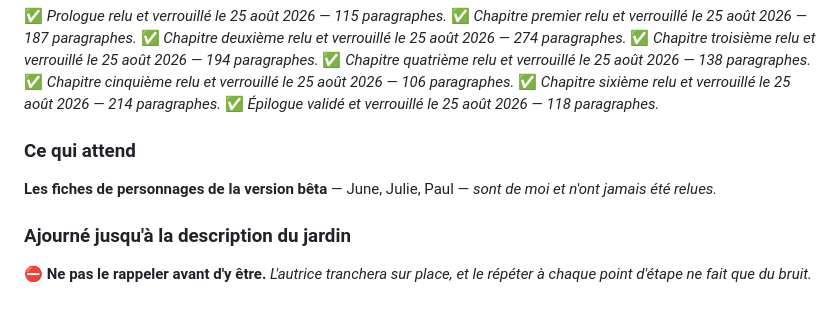
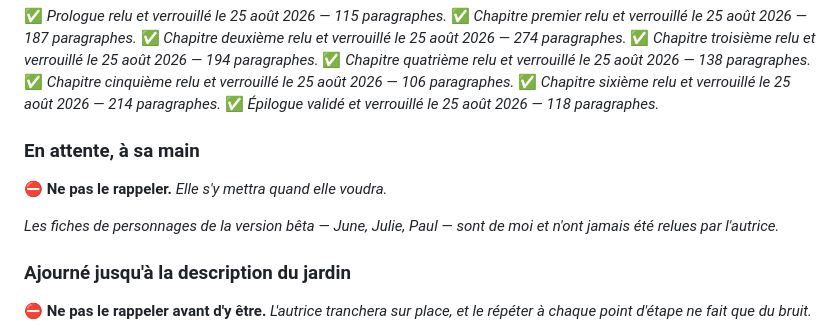
Before and after one commit to pandarvis/eclaircie, a Markdown page: 01-dossier/ou-on-en-est.md, the part around the change. Drawn GitHub-style; blank space fills up the shorter version.

Commit message:
Les fiches de la version beta passent en attente
Elles sont de moi et l'autrice ne les a jamais relues. Elle s'y mettra
quand elle voudra ; ca ne se rappelle plus.

Le point d'etape n'a donc plus de rubrique "ce qui attend" : il a deux
rubriques d'attente, chacune disant quand elle se rouvre. En attente a
sa main : les fiches. Ajourne jusqu'a la description du jardin : le
remplacant de pediatre et les quatre questions du monde.

Co-Authored-By: Claude Opus 5 <noreply@anthropic.com>

```diff
--- a/01-dossier/ou-on-en-est.md
+++ b/01-dossier/ou-on-en-est.md
@@ -243,10 +243,12 @@ tourner si l'un d'eux bouge.
 ✅ *Chapitre sixième relu et verrouillé le 25 août 2026 — 214 paragraphes.*
 ✅ *Épilogue validé et verrouillé le 25 août 2026 — 118 paragraphes.*
 
-### Ce qui attend
+### En attente, à sa main
 
-**Les fiches de personnages de la version bêta** — June, Julie, Paul — *sont de moi et
-n'ont jamais été relues.*
+⛔ **Ne pas le rappeler.** *Elle s'y mettra quand elle voudra.*
+
+*Les fiches de personnages de la version bêta — June, Julie, Paul — sont de moi et
+n'ont jamais été relues par l'autrice.*
 
 ### Ajourné jusqu'à la description du jardin
 
```
